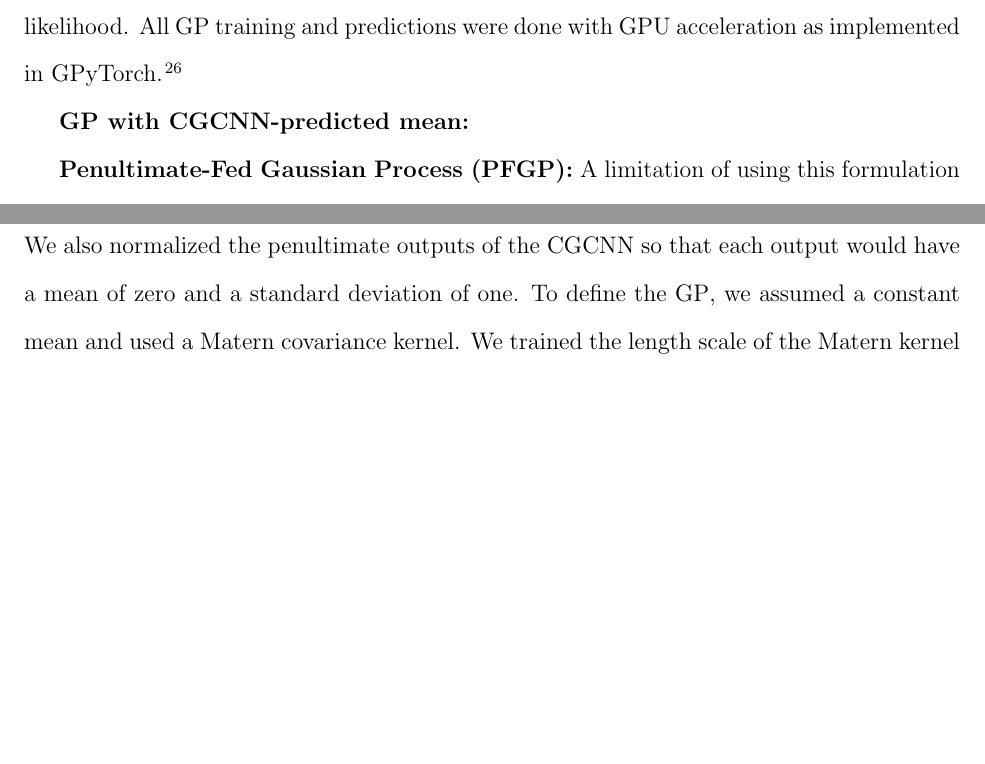
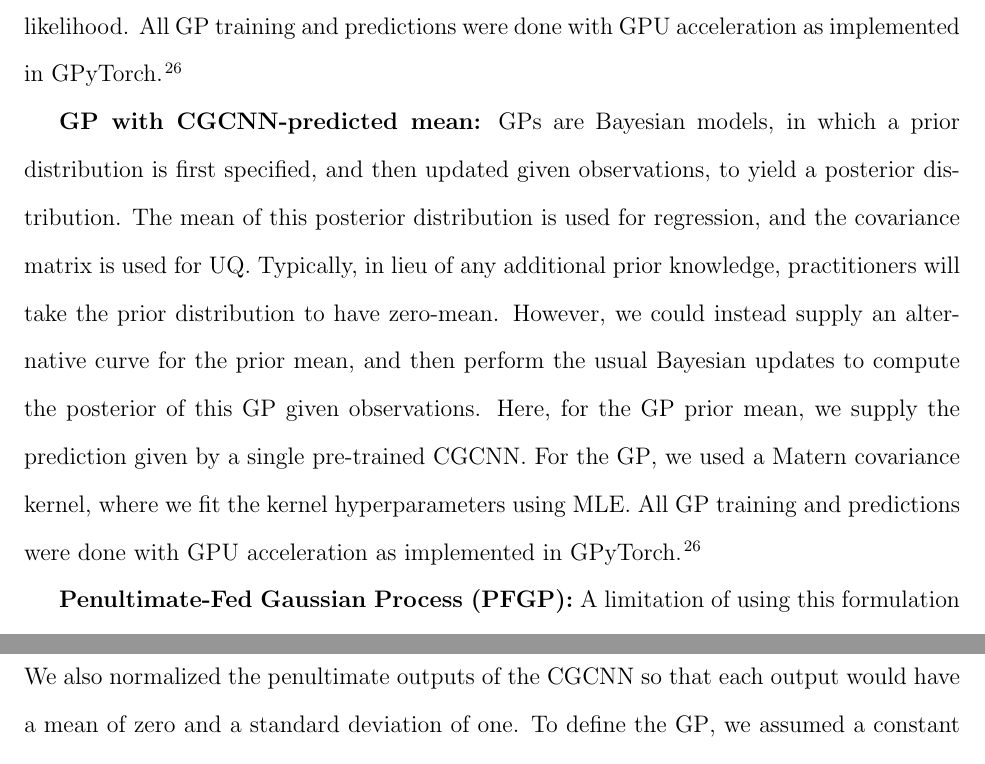
Before and after one commit to ulissigroup/uncertainty_benchmarking, a LaTeX paper (paper/uncertainty_benchmarking.tex): two parts of page 6 of 12, joined at a grey line, cut so that both start at the same text, the shorter picture padded with empty space. Compiled offline with pdfLaTeX.

Commit message:
Update paper tex: add description of GP with CGCNN mean

```diff
--- a/paper/uncertainty_benchmarking.tex
+++ b/paper/uncertainty_benchmarking.tex
@@ -162,9 +162,20 @@ To define the GP, we assumed a constant mean and used a Matern covariance kernel
 We trained the length scale of the Matern kernel using the \gls{MLE} method with a Gaussian likelihood.
-All GP training and predictions were done with GPU acceleration as implemented in GPyTorch.\cite{Gardner2018}.
+All \gls{GP} training and predictions were done with GPU acceleration as implemented in GPyTorch.\cite{Gardner2018}.
 % TODO:  Willie double-check the wording here. I think we use a Gaussian likelihood, but does make it no longer MLE? You know best.
 
 \textbf{\gls{GP} with \gls{CGCNN}-predicted mean:}
-% TODO:  Willie
+\gls{GP}s are Bayesian models, in which a prior distribution is first
+specified, and then updated given observations, to yield a posterior
+distribution. The mean of this posterior distribution is used for regression,
+and the covariance matrix is used for \gls{UQ}. Typically, in lieu of any
+additional prior knowledge, practitioners will take the prior distribution to
+have zero-mean. However, we could instead supply an alternative curve for the
+prior mean, and then perform the usual Bayesian updates to compute the
+posterior of this \gls{GP} given observations. Here, for the GP prior mean, we
+supply the prediction given by a single pre-trained \gls{CGCNN}. For the
+\gls{GP}, we used a Matern covariance kernel, where we fit the kernel
+hyperparameters using \gls{MLE}.  All \gls{GP} training and predictions were
+done with GPU acceleration as implemented in GPyTorch.\cite{Gardner2018}.
 
 \textbf{\gls{PFGP}:}
 A limitation of using this formulation of a \gls{GP} with \gls{CGCNN}-predicted mean is that it requires the use of hand-crafted features for the \gls{GP}.
```
Also changed, not shown: paper/uncertainty_benchmarking.tex (4 more changed lines).
